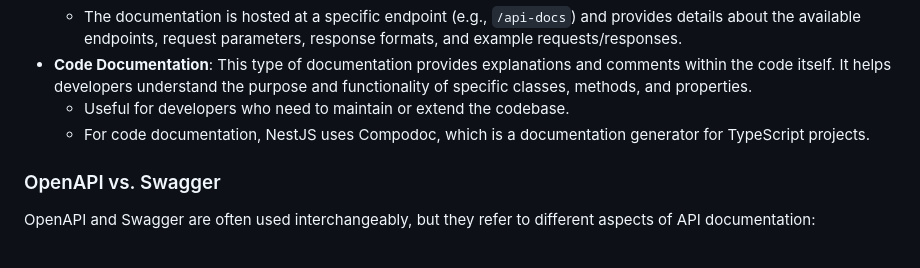
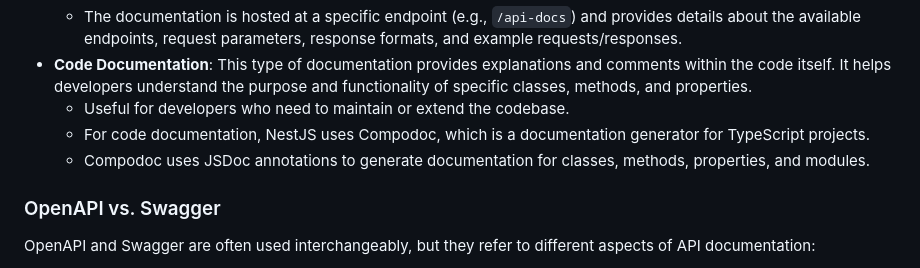
Before and after one commit to Mig-uel/nest-masterclass, a Markdown page: README.md, the part around the change. Drawn GitHub-style.

Commit message:
docs: enhance documentation on Compodoc usage
- Added information about JSDoc annotations used by Compodoc
- Clarifies the role of Compodoc in generating documentation for NestJS

```diff
--- a/README.md
+++ b/README.md
@@ -536,6 +536,7 @@ Documentation is an essential part of software development that helps developers
 - **Code Documentation**: This type of documentation provides explanations and comments within the code itself. It helps developers understand the purpose and functionality of specific classes, methods, and properties.
   - Useful for developers who need to maintain or extend the codebase.
   - For code documentation, NestJS uses Compodoc, which is a documentation generator for TypeScript projects.
+  - Compodoc uses JSDoc annotations to generate documentation for classes, methods, properties, and modules.
 
 ### OpenAPI vs. Swagger
 
```
